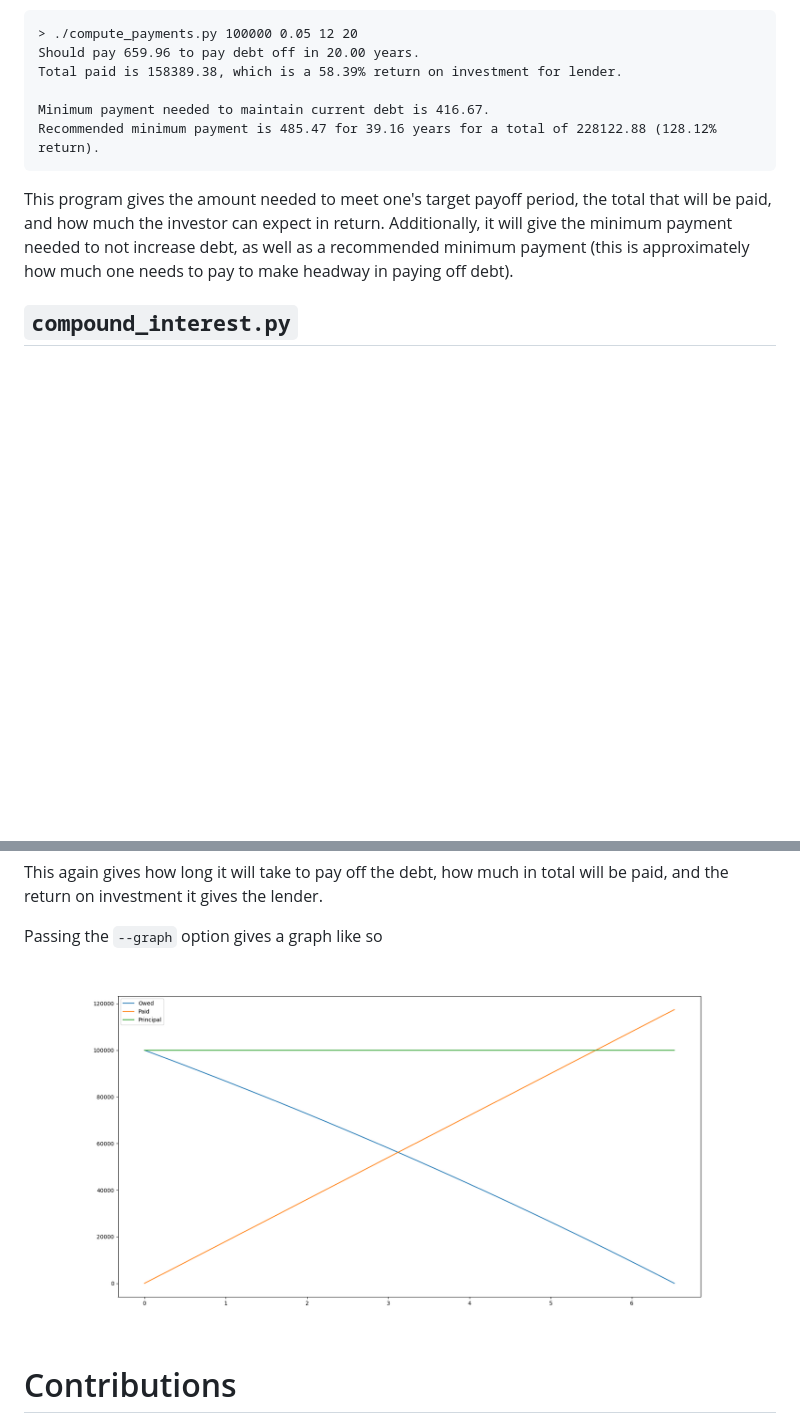
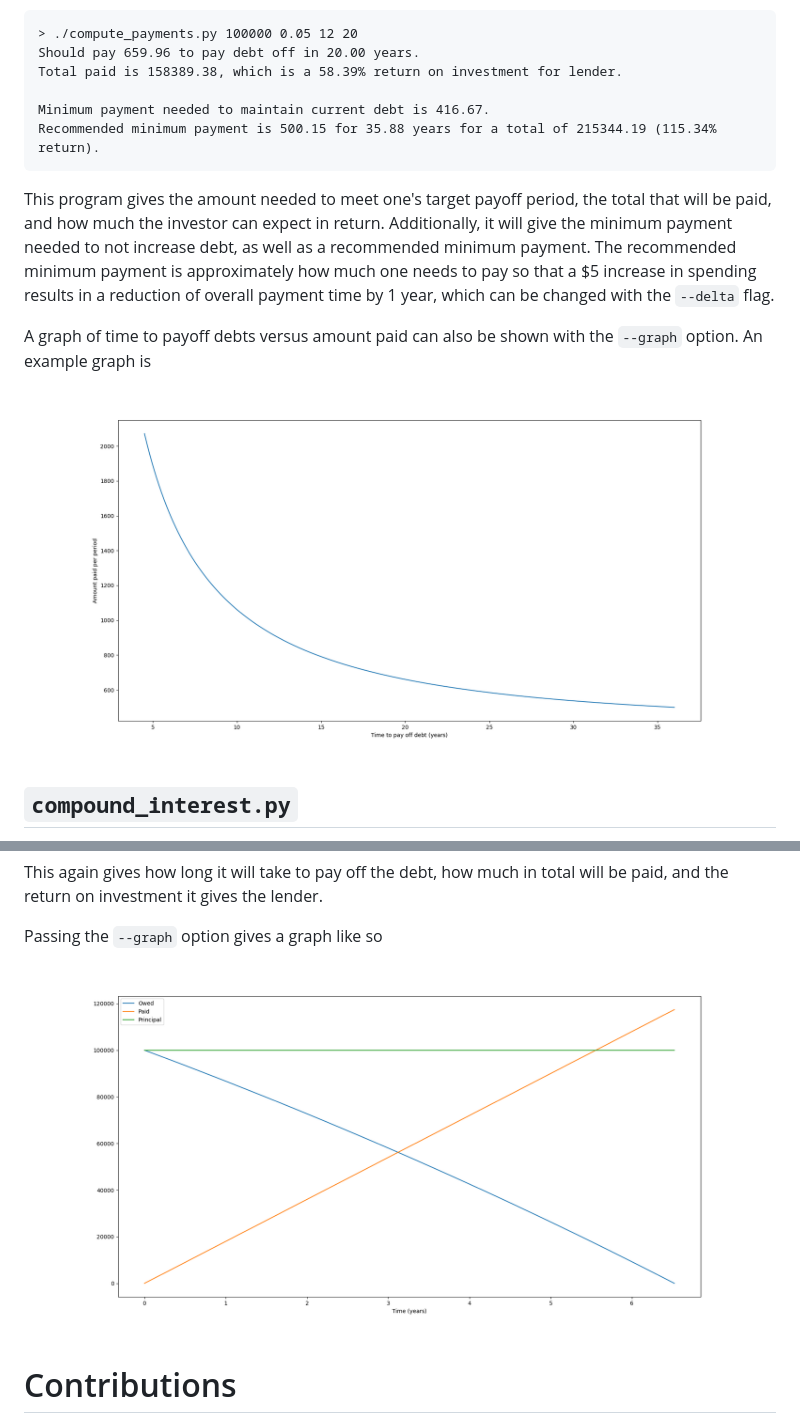
Before and after one commit to lambda-11235/debtTools, a Markdown page: README.md, 2 parts joined by grey strips. Rendered like a GitHub page; pictures changed too: mortgage.png (deleted), mortgage_owed_paid.png (added), mortgage_time_pay.png (added); blank space fills up the shorter version.

````diff
--- a/README.md
+++ b/README.md
@@ -19,14 +19,21 @@ Should pay 659.96 to pay debt off in 20.00 years.
 Total paid is 158389.38, which is a 58.39% return on investment for lender.
 
 Minimum payment needed to maintain current debt is 416.67.
-Recommended minimum payment is 485.47 for 39.16 years for a total of 228122.88 (128.12% return).
+Recommended minimum payment is 500.15 for 35.88 years for a total of 215344.19 (115.34% return).
 ```
 
 This program gives the amount needed to meet one's target payoff period, the
 total that will be paid, and how much the investor can expect in return.
 Additionally, it will give the minimum payment needed to not increase debt, as
-well as a recommended minimum payment (this is approximately how much one needs
-to pay to make headway in paying off debt).
+well as a recommended minimum payment.
+The recommended minimum payment is approximately how much one needs to pay so
+that a $5 increase in spending results in a reduction of overall payment time by
+1 year, which can be changed with the `--delta` flag.
+
+A graph of time to payoff debts versus amount paid can also be shown with the
+`--graph` option.
+An example graph is
+![Graph of time to payoff versus amount paid.](./mortgage_time_pay.png)
 
 ## `compound_interest.py`
 
@@ -44,7 +51,7 @@ This again gives how long it will take to pay off the debt, how much in total
 will be paid, and the return on investment it gives the lender.
 
 Passing the `--graph` option gives a graph like so
-![Graph of mortgage owed vs paid.](./mortgage.png)
+![Graph of mortgage owed vs paid.](./mortgage_owed_paid.png)
 
 # Contributions
 
````
Also changed, not shown: 5 other files.
